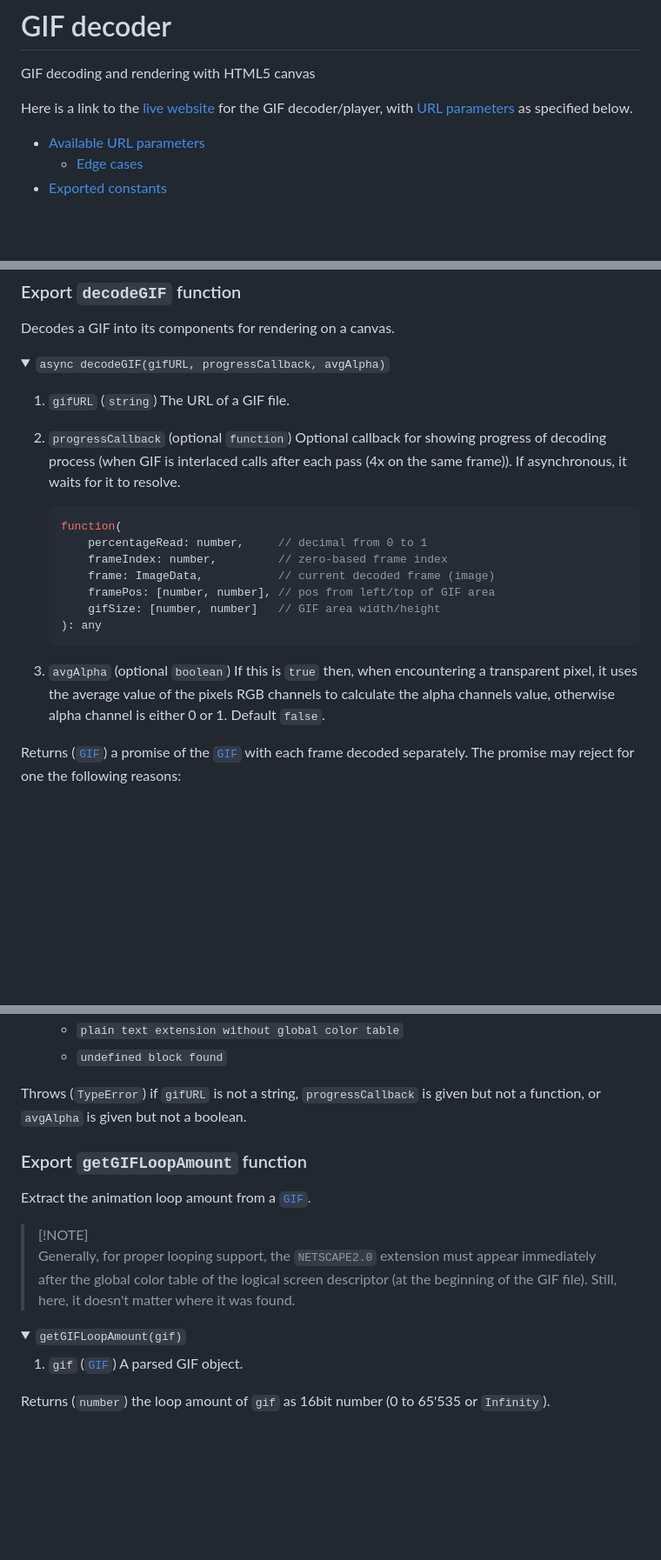
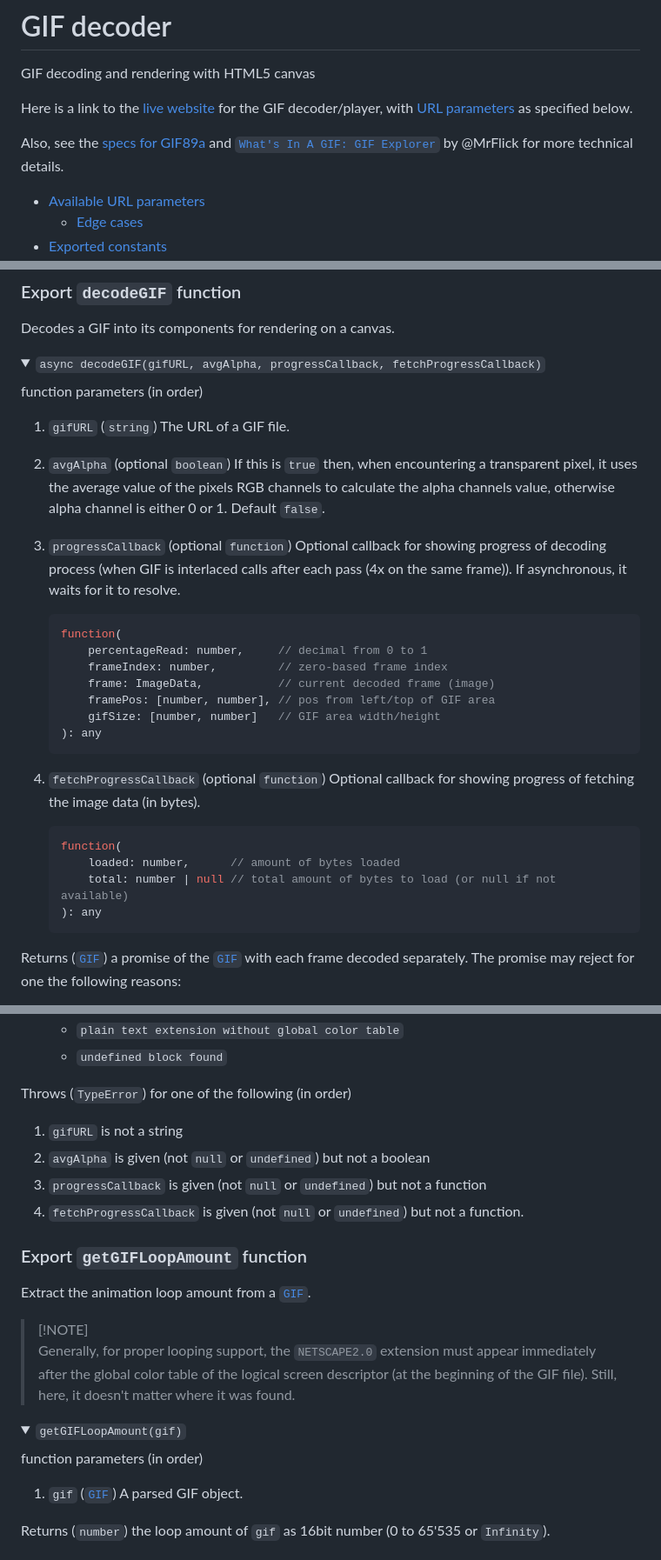
Before and after one commit to MAZ01001/GIF_decoder, a Markdown page: README.md, 3 parts joined by grey strips. Shown: that part at 87% size. Drawn GitHub-style; folded sections open; blank space fills up the shorter version.

Commit message:
Update README.md
- added link to specs and @MrFlick GIF explorer for more technical details
- updated function documentation

````diff
--- a/README.md
+++ b/README.md
@@ -4,6 +4,8 @@ GIF decoding and rendering with HTML5 canvas
 
 Here is a link to the [live website](https://maz01001.github.io/GIF_decoder/ "Open GIF decoder/player online") for the GIF decoder/player,
 with [URL parameters](#available-url-parameters "scroll down to the Available URL parameters section") as specified below.
+
+Also, see the [specs for GIF89a](https://www.w3.org/Graphics/GIF/spec-gif89a.txt "Open W3 GIF89a specs (1990)") and [`What's In A GIF: GIF Explorer`](https://www.matthewflickinger.com/lab/whatsinagif/gif_explorer.asp "Open What's In A GIF - GIF Explorer by Matthew (2005)") by @MrFlick for more technical details.
 
 - [Available URL parameters](#available-url-parameters "scroll down to the Available URL parameters section")
   - [Edge cases](#edge-cases "scroll down to Edge cases section")
@@ -95,10 +97,13 @@ See description/type information [further below](#disposalmethod-attributes-enum
 
 Decodes a GIF into its components for rendering on a canvas.
 
-<details><summary><code>async decodeGIF(gifURL, progressCallback, avgAlpha)</code></summary>
+<details><summary><code>async decodeGIF(gifURL, avgAlpha, progressCallback, fetchProgressCallback)</code></summary>
+
+function parameters (in order)
 
 1. `gifURL` (`string`) The URL of a GIF file.
-2. `progressCallback` (optional `function`) Optional callback for showing progress of decoding process (when GIF is interlaced calls after each pass (4x on the same frame)).
+2. `avgAlpha` (optional `boolean`) If this is `true` then, when encountering a transparent pixel, it uses the average value of the pixels RGB channels to calculate the alpha channels value, otherwise alpha channel is either 0 or 1. Default `false`.
+3. `progressCallback` (optional `function`) Optional callback for showing progress of decoding process (when GIF is interlaced calls after each pass (4x on the same frame)).
    If asynchronous, it waits for it to resolve.
 
    ```typescript
@@ -111,7 +116,14 @@ Decodes a GIF into its components for rendering on a canvas.
    ): any
    ```
 
-3. `avgAlpha` (optional `boolean`) If this is `true` then, when encountering a transparent pixel, it uses the average value of the pixels RGB channels to calculate the alpha channels value, otherwise alpha channel is either 0 or 1. Default `false`.
+4. `fetchProgressCallback` (optional `function`) Optional callback for showing progress of fetching the image data (in bytes).
+
+   ```typescript
+   function(
+       loaded: number,      // amount of bytes loaded
+       total: number | null // total amount of bytes to load (or null if not available)
+   ): any
+   ```
 
 Returns ([`GIF`](#gif-attributes "scroll down to the `GIF` attributes section")) a promise of the [`GIF`](#gif-attributes "scroll down to the `GIF` attributes section") with each frame decoded separately.
 The promise may reject for one the following reasons:
@@ -125,7 +137,12 @@ The promise may reject for one the following reasons:
   - `plain text extension without global color table`
   - `undefined block found`
 
-Throws (`TypeError`) if `gifURL` is not a string, `progressCallback` is given but not a function, or `avgAlpha` is given but not a boolean.
+Throws (`TypeError`) for one of the following (in order)
+
+1. `gifURL` is not a string
+2. `avgAlpha` is given (not `null` or `undefined`) but not a boolean
+3. `progressCallback` is given (not `null` or `undefined`) but not a function
+4. `fetchProgressCallback` is given (not `null` or `undefined`) but not a function.
 
 </details>
 
@@ -140,6 +157,8 @@ Extract the animation loop amount from a [`GIF`](#gif-attributes "scroll down to
 >
 
 <details><summary><code>getGIFLoopAmount(gif)</code></summary>
+
+function parameters (in order)
 
 1. `gif` ([`GIF`](#gif-attributes "scroll down to the `GIF` attributes section")) A parsed GIF object.
 
````
Also changed, not shown: other parts of README.md (+1 -1 lines).
